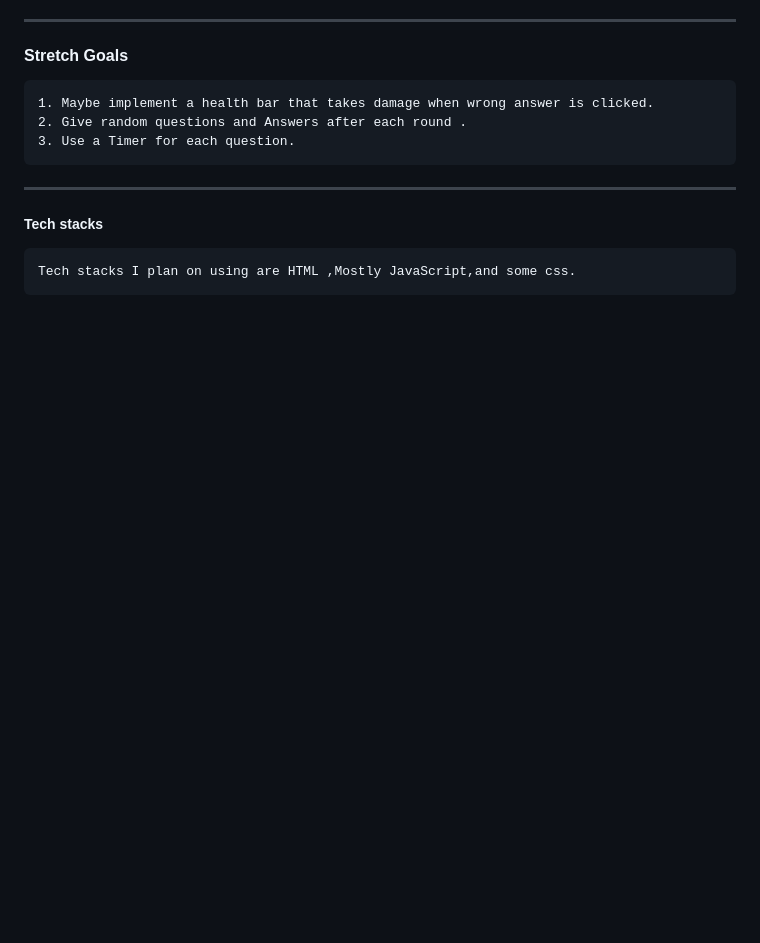
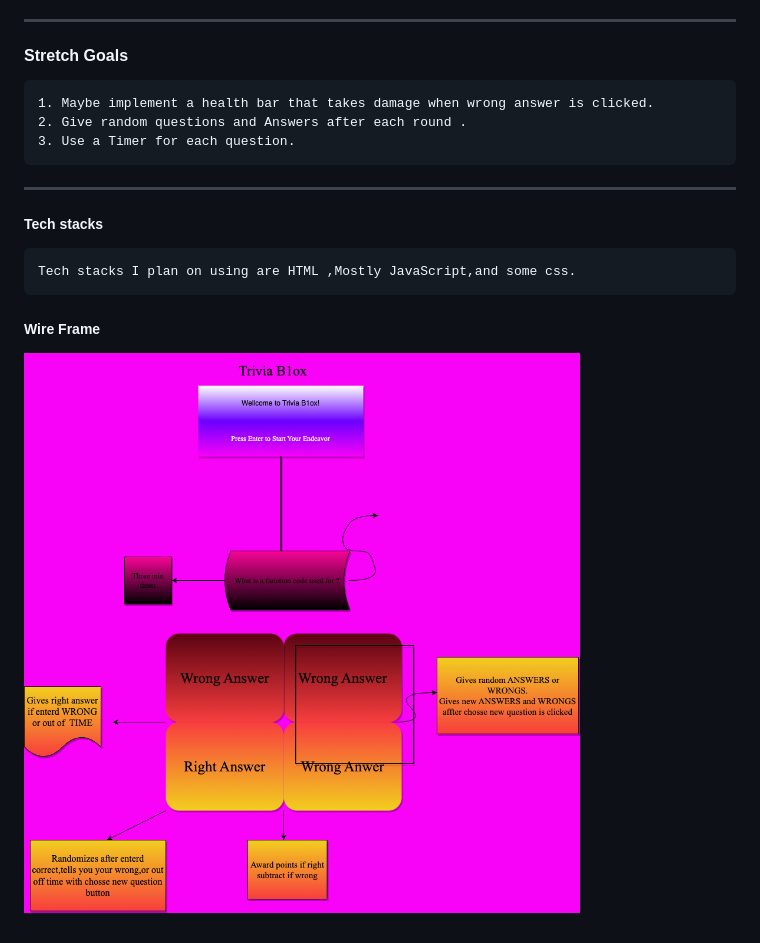
Before and after one commit to andy209/P1-Project, a Markdown page: README.md, the part around the change. GitHub-like rendering; pictures changed too: wire.drawio.png (added); blank space fills up the shorter version.

Commit message:
wireframe

```diff
--- a/README.md
+++ b/README.md
@@ -28,3 +28,5 @@
 ---
 ##### Tech stacks
     Tech stacks I plan on using are HTML ,Mostly JavaScript,and some css.
+##### Wire Frame
+![wireframe](./wire.drawio.png)
```
